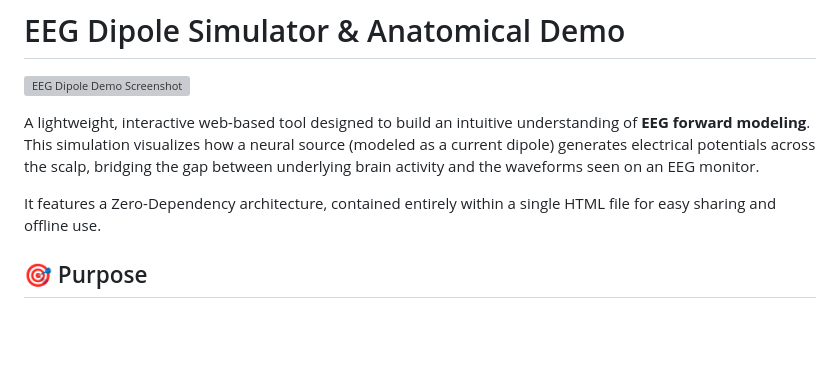
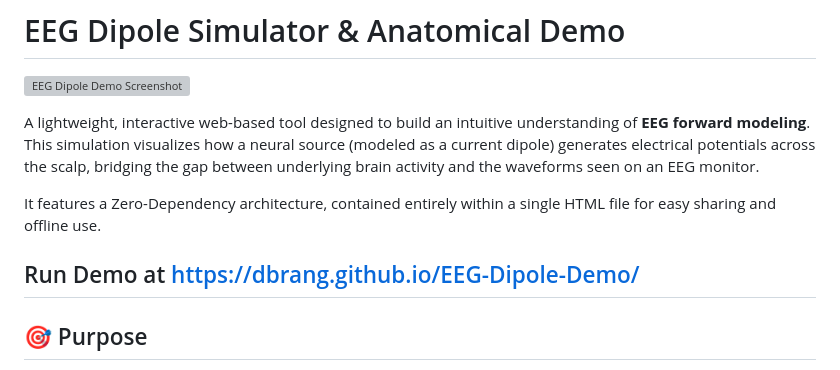
Before and after one commit to dbrang/EEG-Dipole-Demo, a Markdown page: README.md, the part around the change. Rendered like a GitHub page; blank space fills up the shorter version; grey boxes are pictures that could not be loaded.

```diff
--- a/README.md
+++ b/README.md
@@ -5,6 +5,8 @@
 A lightweight, interactive web-based tool designed to build an intuitive understanding of **EEG forward modeling**. This simulation visualizes how a neural source (modeled as a current dipole) generates electrical potentials across the scalp, bridging the gap between underlying brain activity and the waveforms seen on an EEG monitor.
 
 It features a Zero-Dependency architecture, contained entirely within a single HTML file for easy sharing and offline use.
+
+## Run Demo at https://dbrang.github.io/EEG-Dipole-Demo/
 
 ## 🎯 Purpose
 
```
